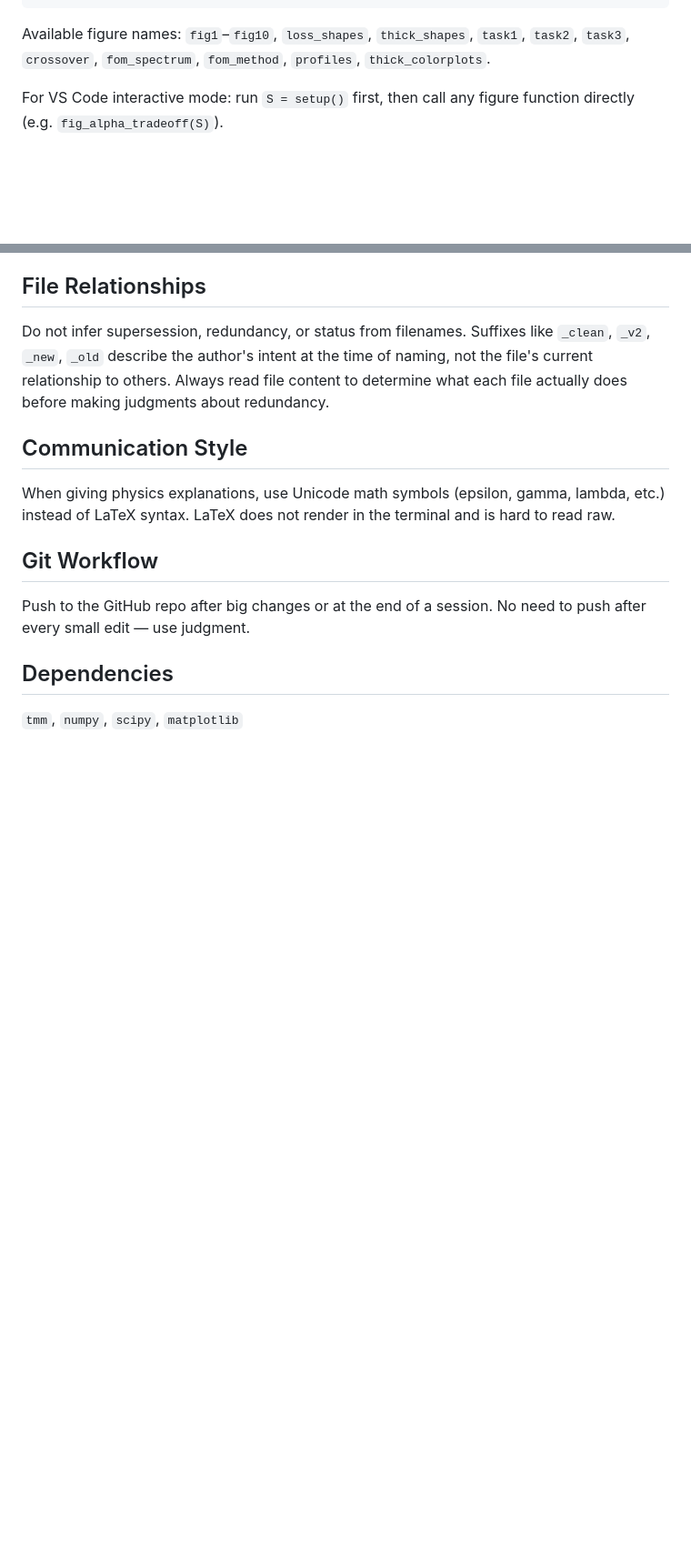
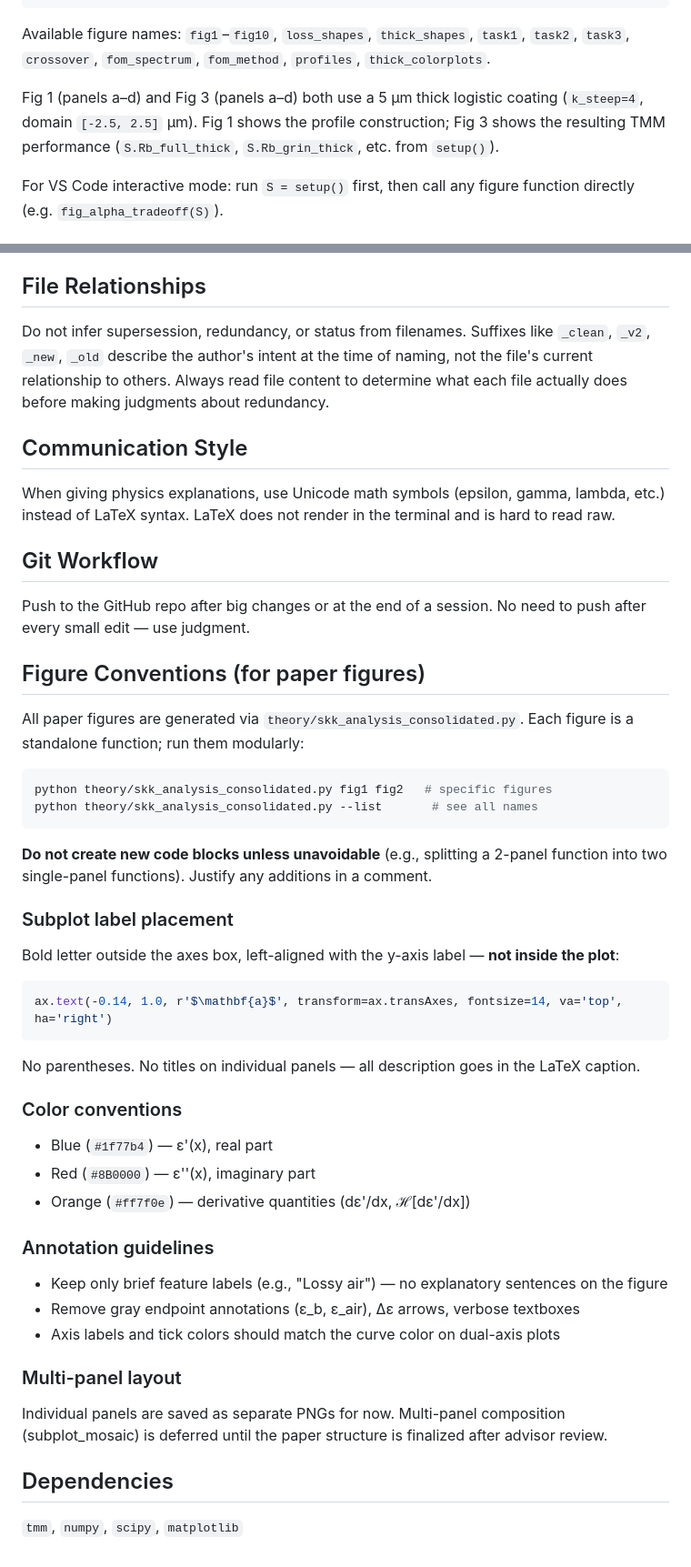
Before and after one commit to 1kunal1997/Spatial-Kramers-Kronig, a Markdown page: CLAUDE.md, 2 parts joined by grey strips. Shown at 91% size. Rendered like a GitHub page; blank space fills up the shorter version.

Commit message:
Note fig1 and fig3 use 5 um thick coating in CLAUDE.md
Co-Authored-By: Claude Sonnet 4.6 <noreply@anthropic.com>

````diff
--- a/CLAUDE.md
+++ b/CLAUDE.md
@@ -38,6 +38,8 @@ python theory/skk_analysis_consolidated.py --outdir sKK-Paper-Overleaf/figures f
 ```
 
 Available figure names: `fig1`–`fig10`, `loss_shapes`, `thick_shapes`, `task1`, `task2`, `task3`, `crossover`, `fom_spectrum`, `fom_method`, `profiles`, `thick_colorplots`.
+
+Fig 1 (panels a–d) and Fig 3 (panels a–d) both use a 5 μm thick logistic coating (`k_steep=4`, domain `[-2.5, 2.5]` μm). Fig 1 shows the profile construction; Fig 3 shows the resulting TMM performance (`S.Rb_full_thick`, `S.Rb_grin_thick`, etc. from `setup()`).
 
 For VS Code interactive mode: run `S = setup()` first, then call any figure function directly (e.g. `fig_alpha_tradeoff(S)`).
 
@@ -148,6 +150,37 @@ When giving physics explanations, use Unicode math symbols (epsilon, gamma, lamb
 
 Push to the GitHub repo after big changes or at the end of a session. No need to push after every small edit — use judgment.
 
+## Figure Conventions (for paper figures)
+
+All paper figures are generated via `theory/skk_analysis_consolidated.py`. Each figure is a standalone function; run them modularly:
+
+```bash
+python theory/skk_analysis_consolidated.py fig1 fig2   # specific figures
+python theory/skk_analysis_consolidated.py --list       # see all names
+```
+
+**Do not create new code blocks unless unavoidable** (e.g., splitting a 2-panel function into two single-panel functions). Justify any additions in a comment.
+
+### Subplot label placement
+Bold letter outside the axes box, left-aligned with the y-axis label — **not inside the plot**:
+```python
+ax.text(-0.14, 1.0, r'$\mathbf{a}$', transform=ax.transAxes, fontsize=14, va='top', ha='right')
+```
+No parentheses. No titles on individual panels — all description goes in the LaTeX caption.
+
+### Color conventions
+- Blue (`#1f77b4`) — ε'(x), real part
+- Red (`#8B0000`) — ε''(x), imaginary part
+- Orange (`#ff7f0e`) — derivative quantities (dε'/dx, ℋ[dε'/dx])
+
+### Annotation guidelines
+- Keep only brief feature labels (e.g., "Lossy air") — no explanatory sentences on the figure
+- Remove gray endpoint annotations (ε_b, ε_air), Δε arrows, verbose textboxes
+- Axis labels and tick colors should match the curve color on dual-axis plots
+
+### Multi-panel layout
+Individual panels are saved as separate PNGs for now. Multi-panel composition (subplot_mosaic) is deferred until the paper structure is finalized after advisor review.
+
 ## Dependencies
 
 `tmm`, `numpy`, `scipy`, `matplotlib`
````
